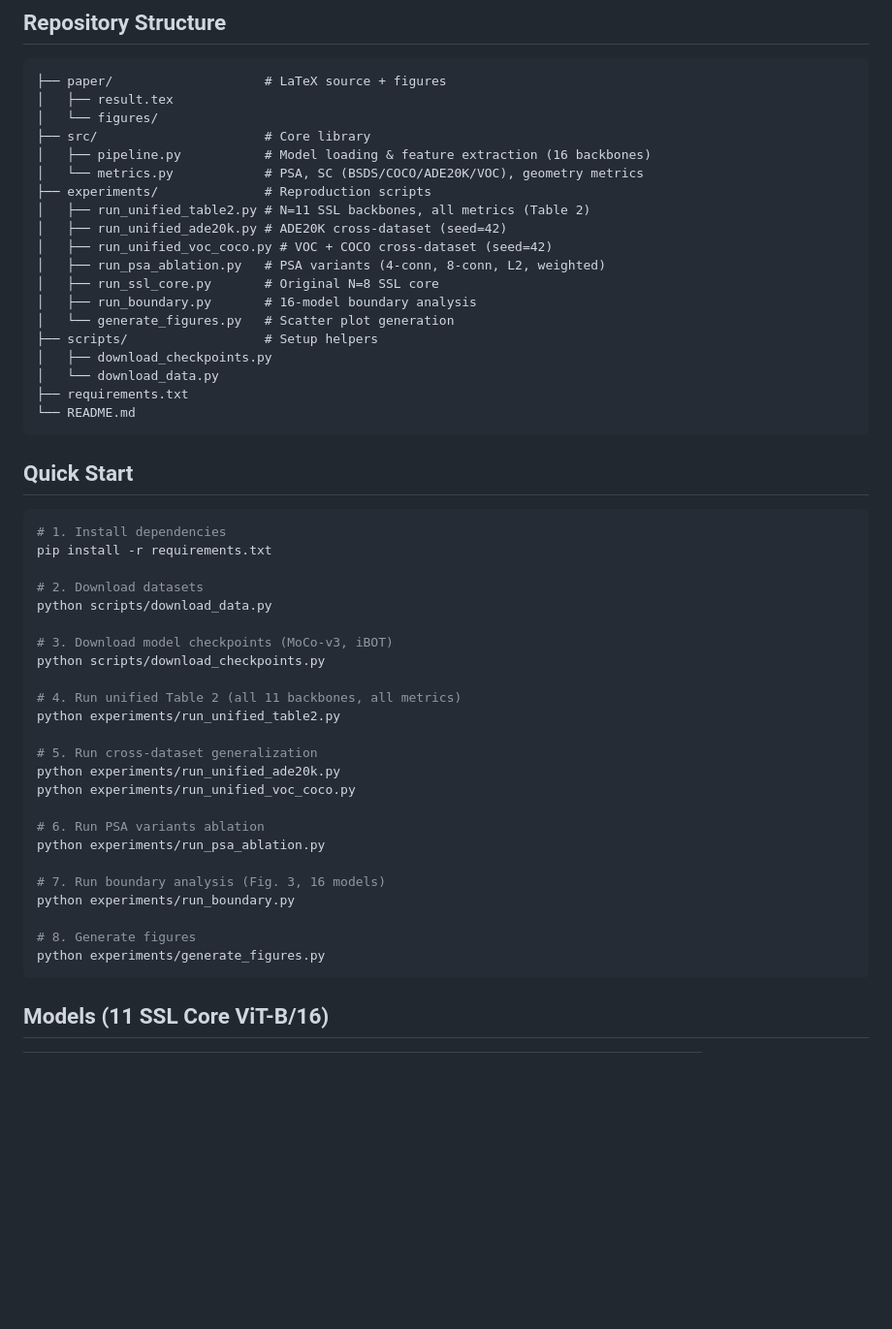
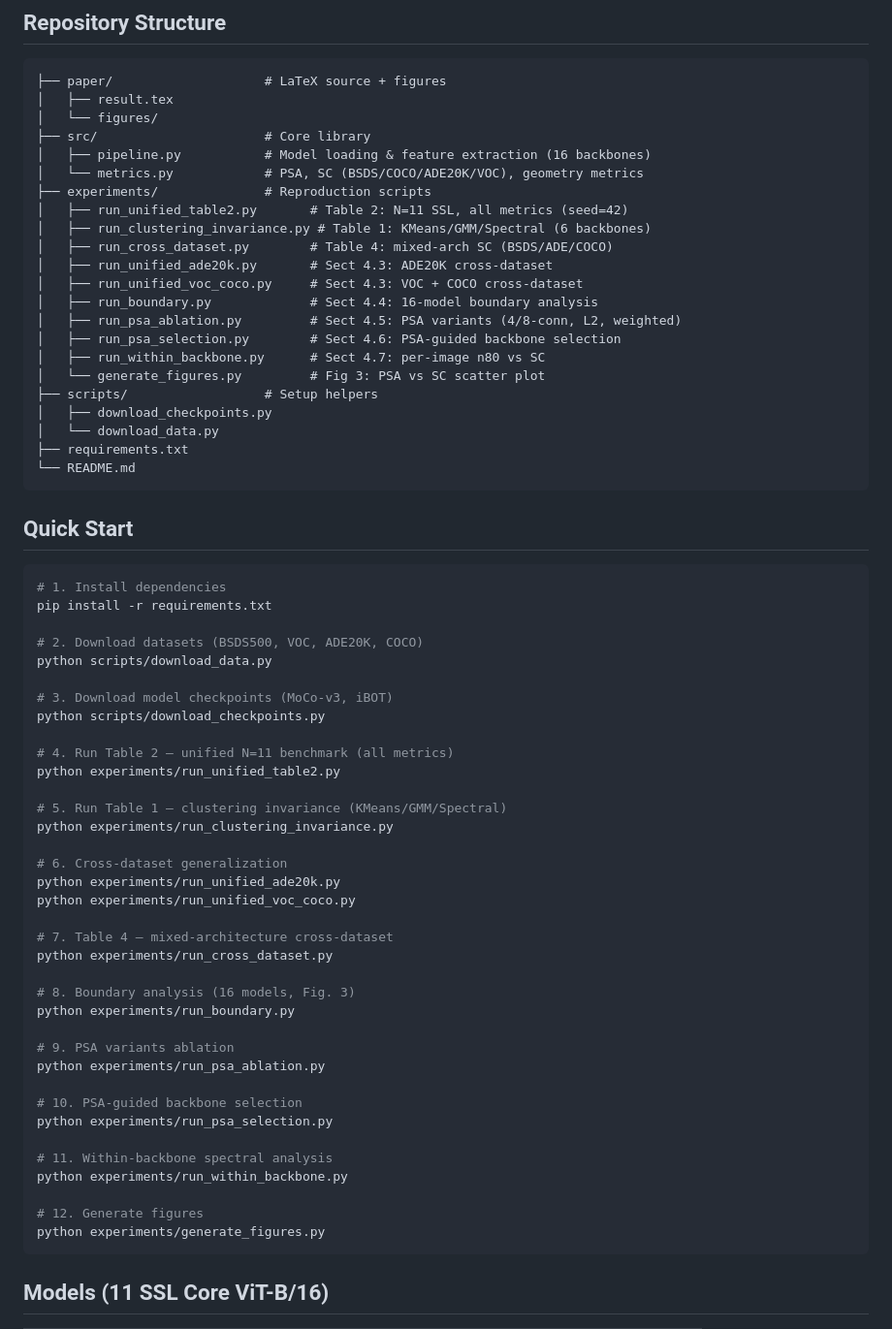
Before and after one commit to naomwi/Feature-Geometry, a Markdown page: README.md, the part around the change. Shown at 97% size. Rendered like a GitHub page; blank space fills up the shorter version.

Commit message:
docs: update README with all experiment scripts and Quick Start steps

````diff
--- a/README.md
+++ b/README.md
@@ -26,13 +26,16 @@ Eigenspectral metrics (RankMe, n₈₀, LID) **fail** to predict unsupervised se
 │   ├── pipeline.py           # Model loading & feature extraction (16 backbones)
 │   └── metrics.py            # PSA, SC (BSDS/COCO/ADE20K/VOC), geometry metrics
 ├── experiments/              # Reproduction scripts
-│   ├── run_unified_table2.py # N=11 SSL backbones, all metrics (Table 2)
-│   ├── run_unified_ade20k.py # ADE20K cross-dataset (seed=42)
-│   ├── run_unified_voc_coco.py # VOC + COCO cross-dataset (seed=42)
-│   ├── run_psa_ablation.py   # PSA variants (4-conn, 8-conn, L2, weighted)
-│   ├── run_ssl_core.py       # Original N=8 SSL core
-│   ├── run_boundary.py       # 16-model boundary analysis
-│   └── generate_figures.py   # Scatter plot generation
+│   ├── run_unified_table2.py       # Table 2: N=11 SSL, all metrics (seed=42)
+│   ├── run_clustering_invariance.py # Table 1: KMeans/GMM/Spectral (6 backbones)
+│   ├── run_cross_dataset.py        # Table 4: mixed-arch SC (BSDS/ADE/COCO)
+│   ├── run_unified_ade20k.py       # Sect 4.3: ADE20K cross-dataset
+│   ├── run_unified_voc_coco.py     # Sect 4.3: VOC + COCO cross-dataset
+│   ├── run_boundary.py             # Sect 4.4: 16-model boundary analysis
+│   ├── run_psa_ablation.py         # Sect 4.5: PSA variants (4/8-conn, L2, weighted)
+│   ├── run_psa_selection.py        # Sect 4.6: PSA-guided backbone selection
+│   ├── run_within_backbone.py      # Sect 4.7: per-image n80 vs SC
+│   └── generate_figures.py         # Fig 3: PSA vs SC scatter plot
 ├── scripts/                  # Setup helpers
 │   ├── download_checkpoints.py
 │   └── download_data.py
@@ -46,26 +49,38 @@ Eigenspectral metrics (RankMe, n₈₀, LID) **fail** to predict unsupervised se
 # 1. Install dependencies
 pip install -r requirements.txt
 
-# 2. Download datasets
+# 2. Download datasets (BSDS500, VOC, ADE20K, COCO)
 python scripts/download_data.py
 
 # 3. Download model checkpoints (MoCo-v3, iBOT)
 python scripts/download_checkpoints.py
 
-# 4. Run unified Table 2 (all 11 backbones, all metrics)
+# 4. Run Table 2 — unified N=11 benchmark (all metrics)
 python experiments/run_unified_table2.py
 
-# 5. Run cross-dataset generalization
+# 5. Run Table 1 — clustering invariance (KMeans/GMM/Spectral)
+python experiments/run_clustering_invariance.py
+
+# 6. Cross-dataset generalization
 python experiments/run_unified_ade20k.py
 python experiments/run_unified_voc_coco.py
 
-# 6. Run PSA variants ablation
+# 7. Table 4 — mixed-architecture cross-dataset
+python experiments/run_cross_dataset.py
+
+# 8. Boundary analysis (16 models, Fig. 3)
+python experiments/run_boundary.py
+
+# 9. PSA variants ablation
 python experiments/run_psa_ablation.py
 
-# 7. Run boundary analysis (Fig. 3, 16 models)
-python experiments/run_boundary.py
+# 10. PSA-guided backbone selection
+python experiments/run_psa_selection.py
 
-# 8. Generate figures
+# 11. Within-backbone spectral analysis
+python experiments/run_within_backbone.py
+
+# 12. Generate figures
 python experiments/generate_figures.py
 ```
 
````
